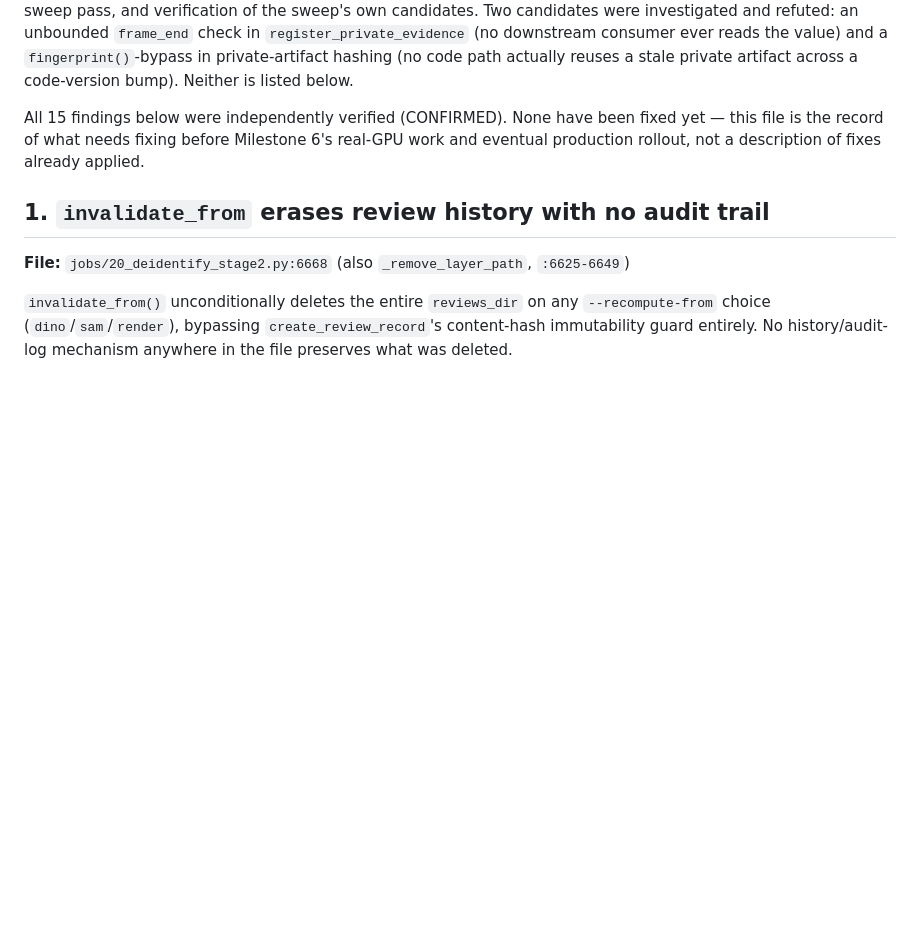
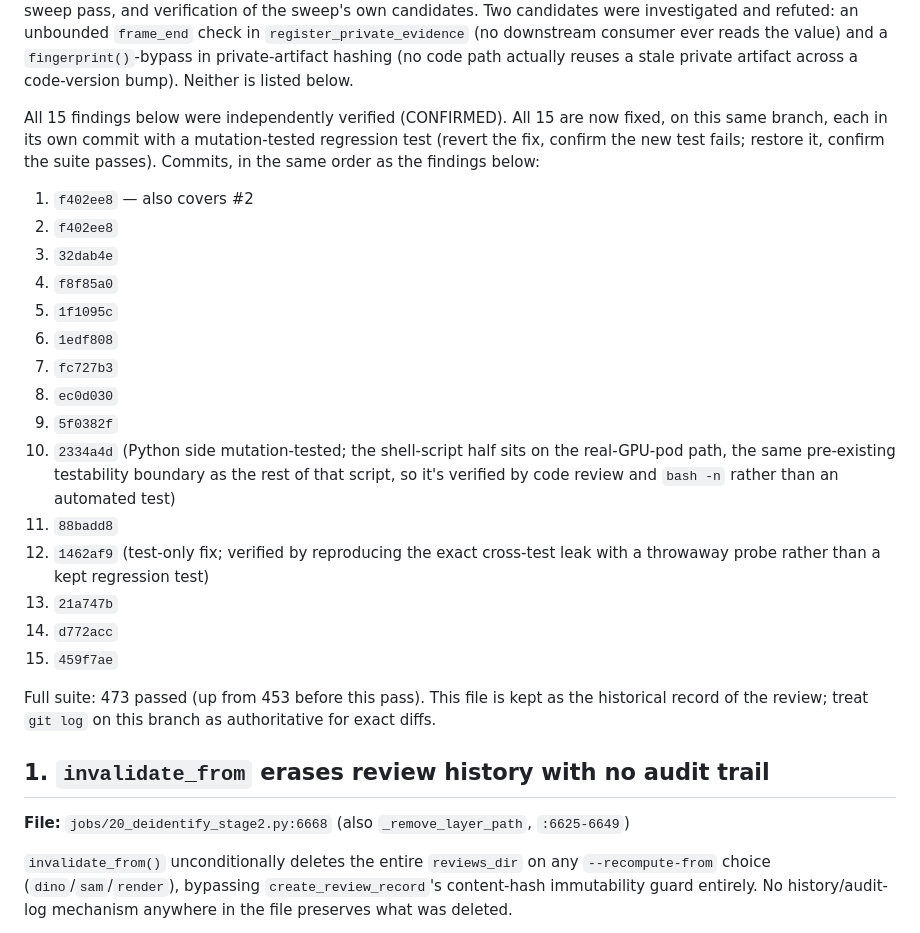
Before and after one commit to TaherPanbiharwala/EgoAnnotate, a Markdown page: docs/stage2-review-findings-m4-6.md, the part around the change. Rendered like a GitHub page; blank space fills up the shorter version.

Commit message:
docs: mark all 15 Milestone 4-6 findings as fixed
Update the review-findings record to point at the commits that fixed
each one, now that all 15 are resolved on this branch. The doc
previously (correctly, at the time) said none were fixed yet.

```diff
--- a/docs/stage2-review-findings-m4-6.md
+++ b/docs/stage2-review-findings-m4-6.md
@@ -18,10 +18,34 @@ a `fingerprint()`-bypass in private-artifact hashing (no code path actually
 reuses a stale private artifact across a code-version bump). Neither is listed
 below.
 
-All 15 findings below were independently verified (CONFIRMED). None have been
-fixed yet — this file is the record of what needs fixing before Milestone 6's
-real-GPU work and eventual production rollout, not a description of fixes
-already applied.
+All 15 findings below were independently verified (CONFIRMED). All 15 are now
+fixed, on this same branch, each in its own commit with a mutation-tested
+regression test (revert the fix, confirm the new test fails; restore it,
+confirm the suite passes). Commits, in the same order as the findings below:
+
+1. `f402ee8` — also covers #2
+2. `f402ee8`
+3. `32dab4e`
+4. `f8f85a0`
+5. `1f1095c`
+6. `1edf808`
+7. `fc727b3`
+8. `ec0d030`
+9. `5f0382f`
+10. `2334a4d` (Python side mutation-tested; the shell-script half sits on the
+    real-GPU-pod path, the same pre-existing testability boundary as the rest
+    of that script, so it's verified by code review and `bash -n` rather than
+    an automated test)
+11. `88badd8`
+12. `1462af9` (test-only fix; verified by reproducing the exact cross-test
+    leak with a throwaway probe rather than a kept regression test)
+13. `21a747b`
+14. `d772acc`
+15. `459f7ae`
+
+Full suite: 473 passed (up from 453 before this pass). This file is kept as
+the historical record of the review; treat `git log` on this branch as
+authoritative for exact diffs.
 
 ## 1. `invalidate_from` erases review history with no audit trail
 
```
